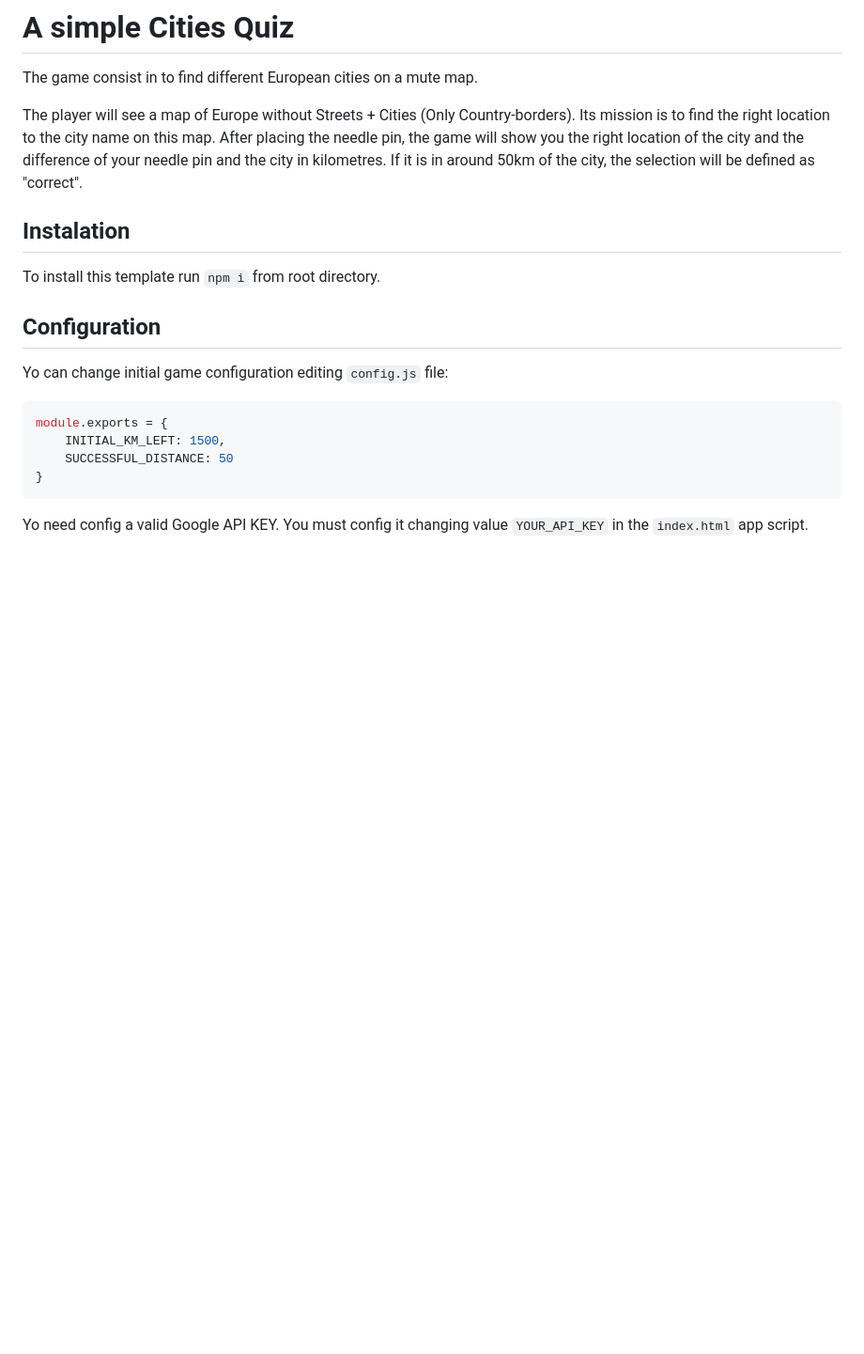
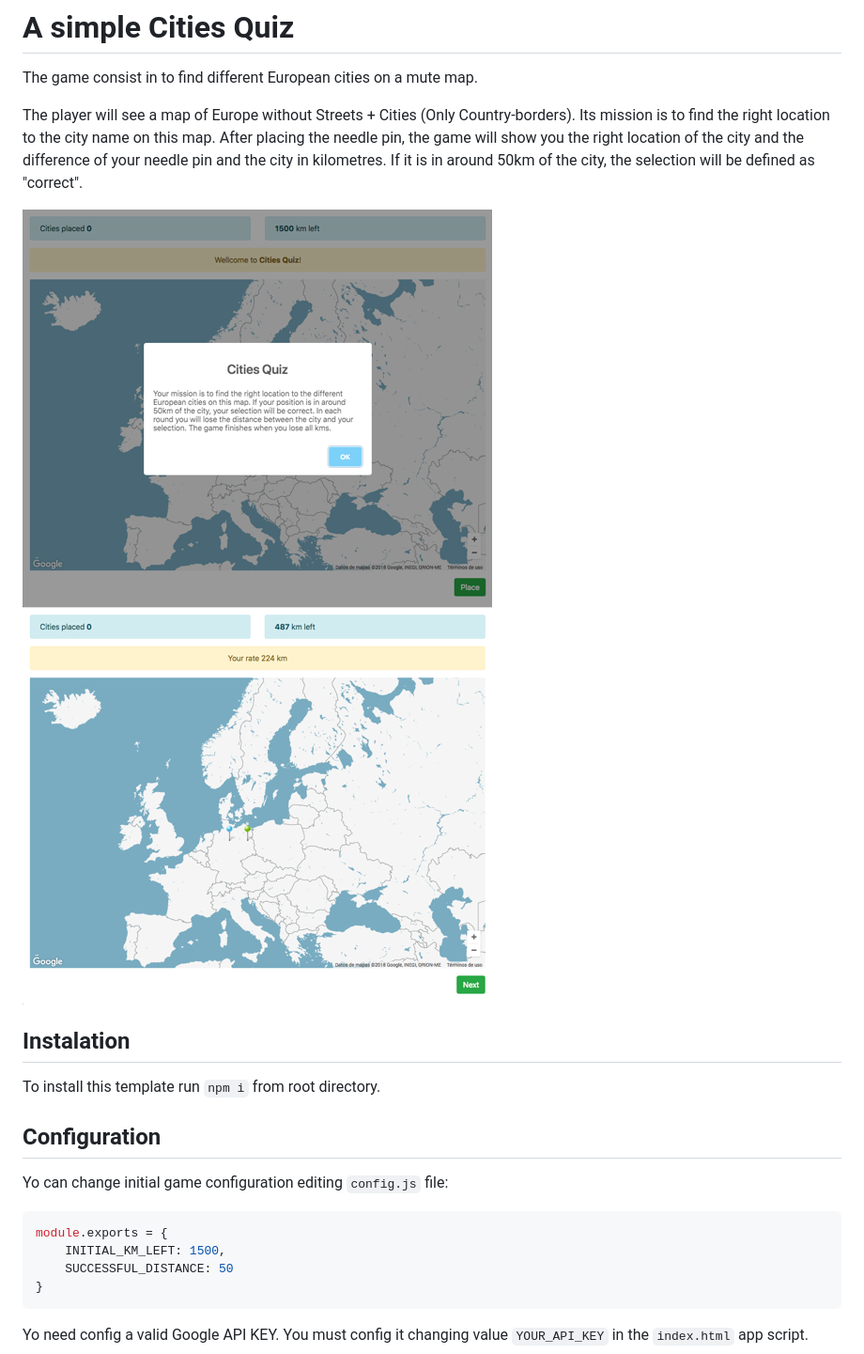
Before and after one commit to ajmasia/cities-quiz, a Markdown page: README.md, the part around the change. Shown: that part at 94% size. GitHub-like rendering; pictures changed too: img01_citiesQuiz.png (added), img02_citiesQuiz.png (added); blank space fills up the shorter version.

```diff
--- a/README.md
+++ b/README.md
@@ -3,6 +3,11 @@
 The game consist in to find different European cities on a mute map.
 
 The player will see a map of Europe without Streets + Cities (Only Country-borders). Its mission is to find the right location to the city name on this map. After placing the needle pin, the game will show you the right location of the city and the difference of your needle pin and the city in kilometres. If it is in around 50km of the city, the selection will be defined as "correct".
+
+![Getting Started](./img01_citiesQuiz.png)
+![Getting Started](./img02_citiesQuiz.png)
+
+
 
 ## Instalation
 
```
Also changed, not shown: 1 other file.
